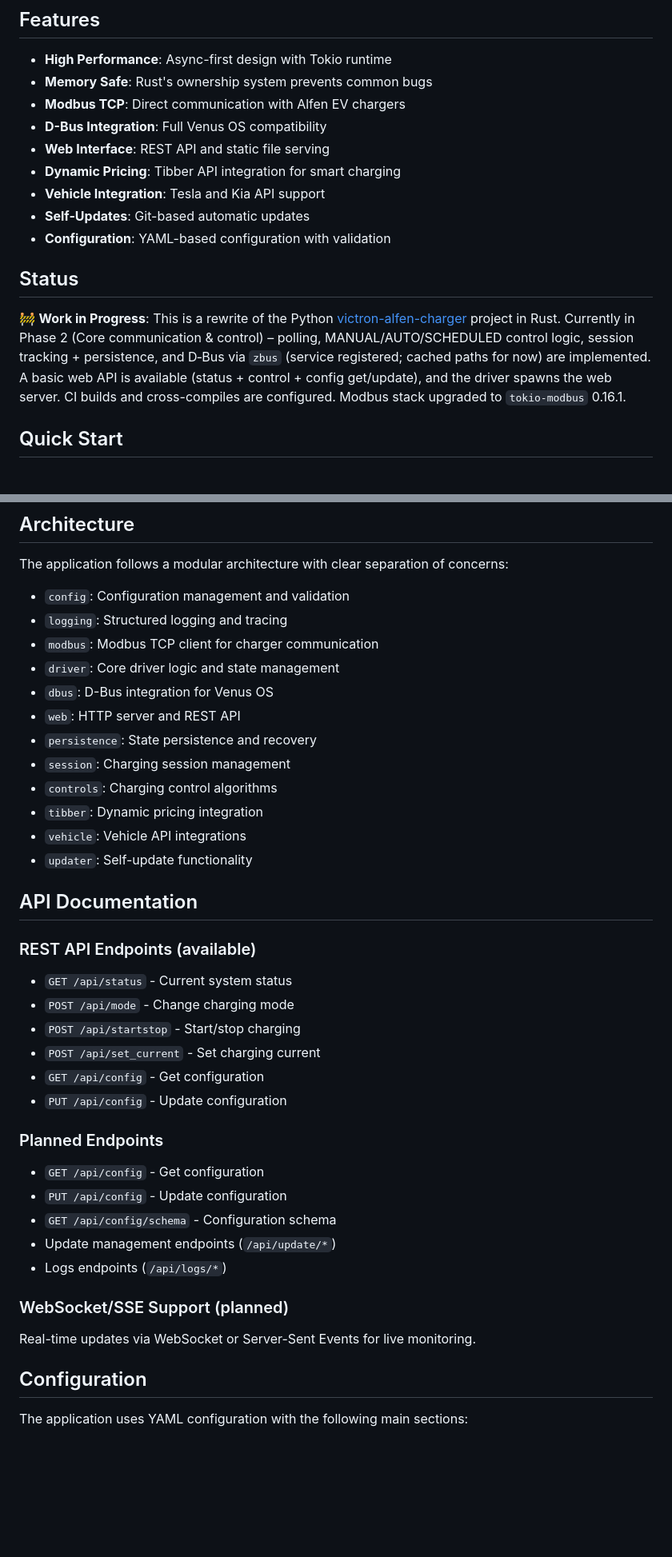
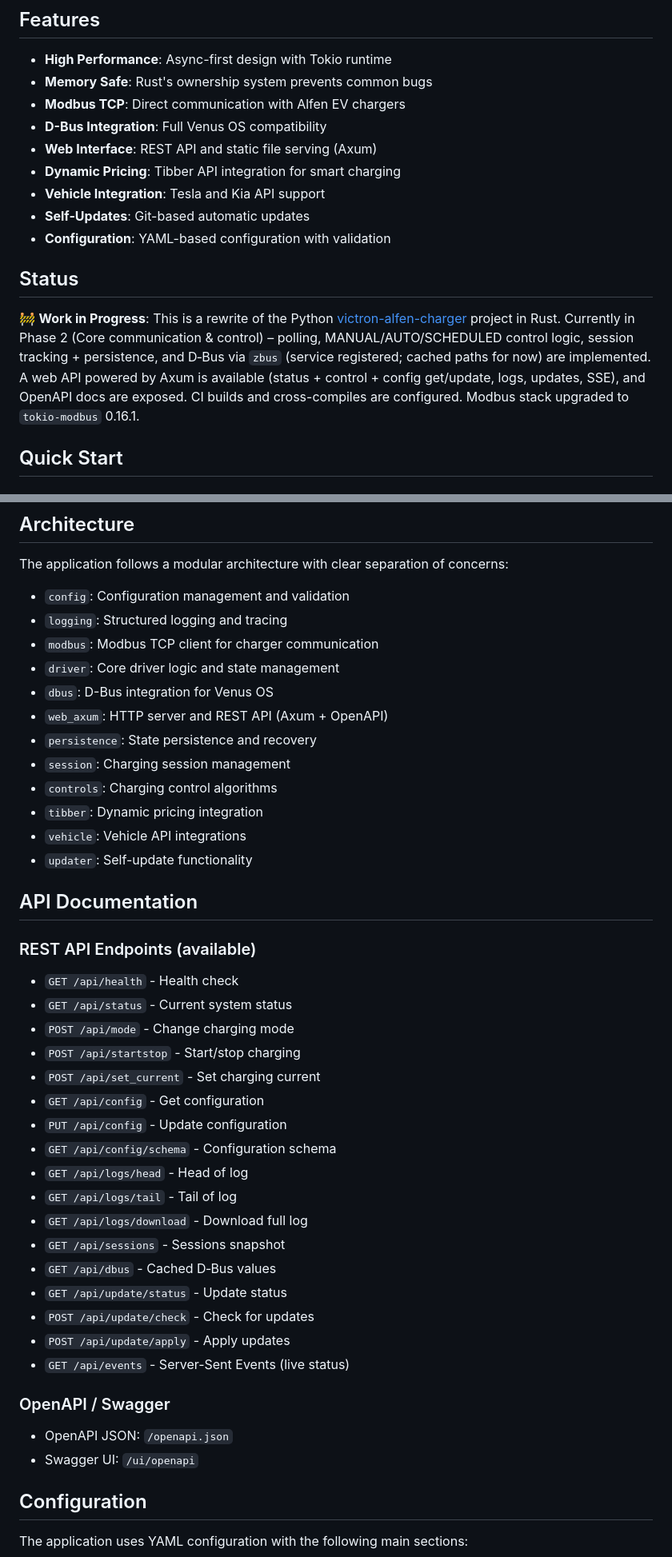
Before and after one commit to rhernaus/phaeton, a Markdown page: README.md, 2 parts joined by grey strips. Shown: that part at 80% size. Drawn GitHub-style; blank space fills up the shorter version.

```diff
--- a/README.md
+++ b/README.md
@@ -8,7 +8,7 @@ A high-performance Rust implementation of the Alfen EV charger driver for Victro
 - **Memory Safe**: Rust's ownership system prevents common bugs
 - **Modbus TCP**: Direct communication with Alfen EV chargers
 - **D-Bus Integration**: Full Venus OS compatibility
-- **Web Interface**: REST API and static file serving
+- **Web Interface**: REST API and static file serving (Axum)
 - **Dynamic Pricing**: Tibber API integration for smart charging
 - **Vehicle Integration**: Tesla and Kia API support
 - **Self-Updates**: Git-based automatic updates
@@ -16,7 +16,7 @@ A high-performance Rust implementation of the Alfen EV charger driver for Victro
 
 ## Status
 
-🚧 **Work in Progress**: This is a rewrite of the Python [victron-alfen-charger](https://github.com/your-org/victron-alfen-charger) project in Rust. Currently in Phase 2 (Core communication & control) – polling, MANUAL/AUTO/SCHEDULED control logic, session tracking + persistence, and D‑Bus via `zbus` (service registered; cached paths for now) are implemented. A basic web API is available (status + control + config get/update), and the driver spawns the web server. CI builds and cross-compiles are configured. Modbus stack upgraded to `tokio-modbus` 0.16.1.
+🚧 **Work in Progress**: This is a rewrite of the Python [victron-alfen-charger](https://github.com/your-org/victron-alfen-charger) project in Rust. Currently in Phase 2 (Core communication & control) – polling, MANUAL/AUTO/SCHEDULED control logic, session tracking + persistence, and D‑Bus via `zbus` (service registered; cached paths for now) are implemented. A web API powered by Axum is available (status + control + config get/update, logs, updates, SSE), and OpenAPI docs are exposed. CI builds and cross-compiles are configured. Modbus stack upgraded to `tokio-modbus` 0.16.1.
 
 ## Quick Start
 
@@ -193,7 +193,7 @@ The application follows a modular architecture with clear separation of concerns
 - `modbus`: Modbus TCP client for charger communication
 - `driver`: Core driver logic and state management
 - `dbus`: D-Bus integration for Venus OS
-- `web`: HTTP server and REST API
+- `web_axum`: HTTP server and REST API (Axum + OpenAPI)
 - `persistence`: State persistence and recovery
 - `session`: Charging session management
 - `controls`: Charging control algorithms
@@ -205,24 +205,28 @@ The application follows a modular architecture with clear separation of concerns
 
 ### REST API Endpoints (available)
 
+- `GET /api/health` - Health check
 - `GET /api/status` - Current system status
 - `POST /api/mode` - Change charging mode
 - `POST /api/startstop` - Start/stop charging
 - `POST /api/set_current` - Set charging current
- - `GET /api/config` - Get configuration
- - `PUT /api/config` - Update configuration
-
-### Planned Endpoints
-
 - `GET /api/config` - Get configuration
 - `PUT /api/config` - Update configuration
 - `GET /api/config/schema` - Configuration schema
-- Update management endpoints (`/api/update/*`)
-- Logs endpoints (`/api/logs/*`)
+- `GET /api/logs/head` - Head of log
+- `GET /api/logs/tail` - Tail of log
+- `GET /api/logs/download` - Download full log
+- `GET /api/sessions` - Sessions snapshot
+- `GET /api/dbus` - Cached D‑Bus values
+- `GET /api/update/status` - Update status
+- `POST /api/update/check` - Check for updates
+- `POST /api/update/apply` - Apply updates
+- `GET /api/events` - Server-Sent Events (live status)
 
-### WebSocket/SSE Support (planned)
+### OpenAPI / Swagger
 
-Real-time updates via WebSocket or Server-Sent Events for live monitoring.
+- OpenAPI JSON: `/openapi.json`
+- Swagger UI: `/ui/openapi`
 
 ## Configuration
 
```
Also changed, not shown: TODO.md (+10 -10 lines).
